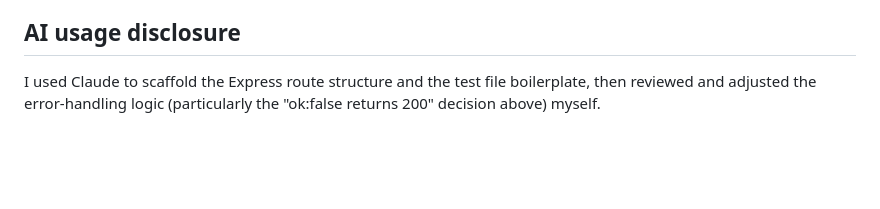
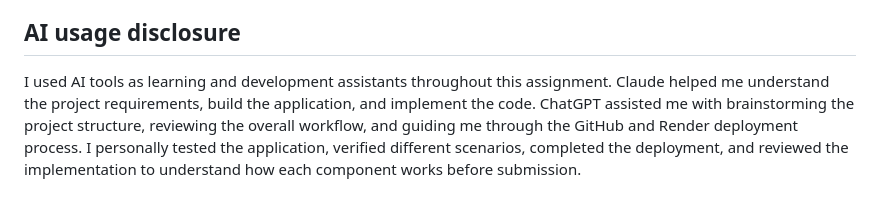
Before and after one commit to SujataPareek/page-pulse, a Markdown page: README.md, the part around the change. Rendered like a GitHub page; blank space fills up the shorter version.

Commit message:
Revise AI usage disclosure in README
Expanded the AI usage disclosure to include details about the assistance received from AI tools throughout the project.

```diff
--- a/README.md
+++ b/README.md
@@ -73,4 +73,4 @@ The word count is a rough whitespace-split approximation and doesn't handle non-
 
 ## AI usage disclosure
 
-I used Claude to scaffold the Express route structure and the test file boilerplate, then reviewed and adjusted the error-handling logic (particularly the "ok:false returns 200" decision above) myself.
+I used AI tools as learning and development assistants throughout this assignment. Claude helped me understand the project requirements, build the application, and implement the code. ChatGPT assisted me with brainstorming the project structure, reviewing the overall workflow, and guiding me through the GitHub and Render deployment process. I personally tested the application, verified different scenarios, completed the deployment, and reviewed the implementation to understand how each component works before submission.
```
